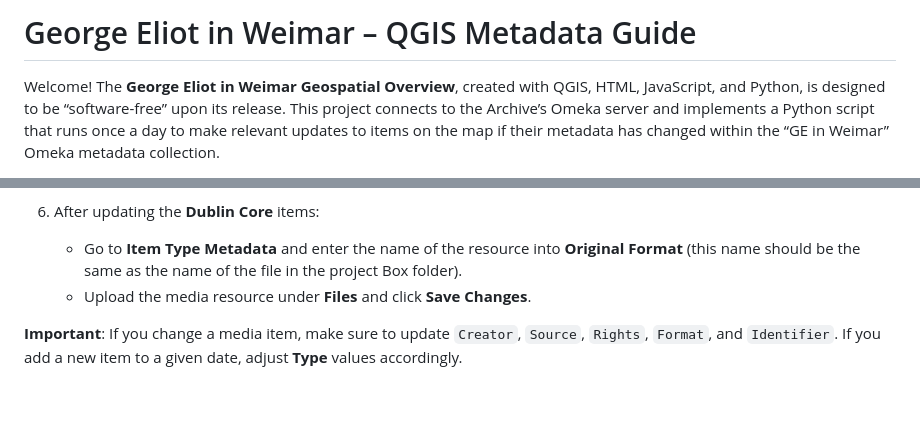
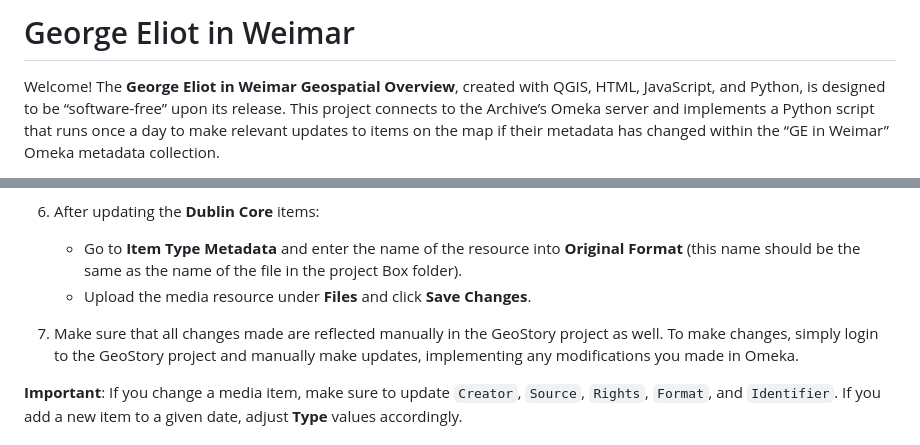
Before and after one commit to GeorgeEliotArchive/george-eliot-weimar, a Markdown page: README.md, 2 parts joined by grey strips. Drawn GitHub-style; blank space fills up the shorter version.

```diff
--- a/README.md
+++ b/README.md
@@ -1,4 +1,4 @@
-# George Eliot in Weimar – QGIS Metadata Guide
+# George Eliot in Weimar
 
 Welcome! The **George Eliot in Weimar Geospatial Overview**, created with QGIS, HTML, JavaScript, and Python, is designed to be “software-free” upon its release. This project connects to the Archive’s Omeka server and implements a Python script that runs once a day to make relevant updates to items on the map if their metadata has changed within the “GE in Weimar” Omeka metadata collection.
 
@@ -46,6 +46,8 @@ To update any aspect of a location—whether it be coordinates, images, or anyth
    - Go to **Item Type Metadata** and enter the name of the resource into **Original Format** (this name should be the same as the name of the file in the project Box folder).
    - Upload the media resource under **Files** and click **Save Changes**.
 
+7. Make sure that all changes made are reflected manually in the GeoStory project as well. To make changes, simply login to the GeoStory project and manually make updates, implementing any modifications you made in Omeka.
+
 **Important**: If you change a media item, make sure to update `Creator`, `Source`, `Rights`, `Format`, and `Identifier`. If you add a new item to a given date, adjust **Type** values accordingly.
 
 ## Manually Updating the Map in GitHub
```
